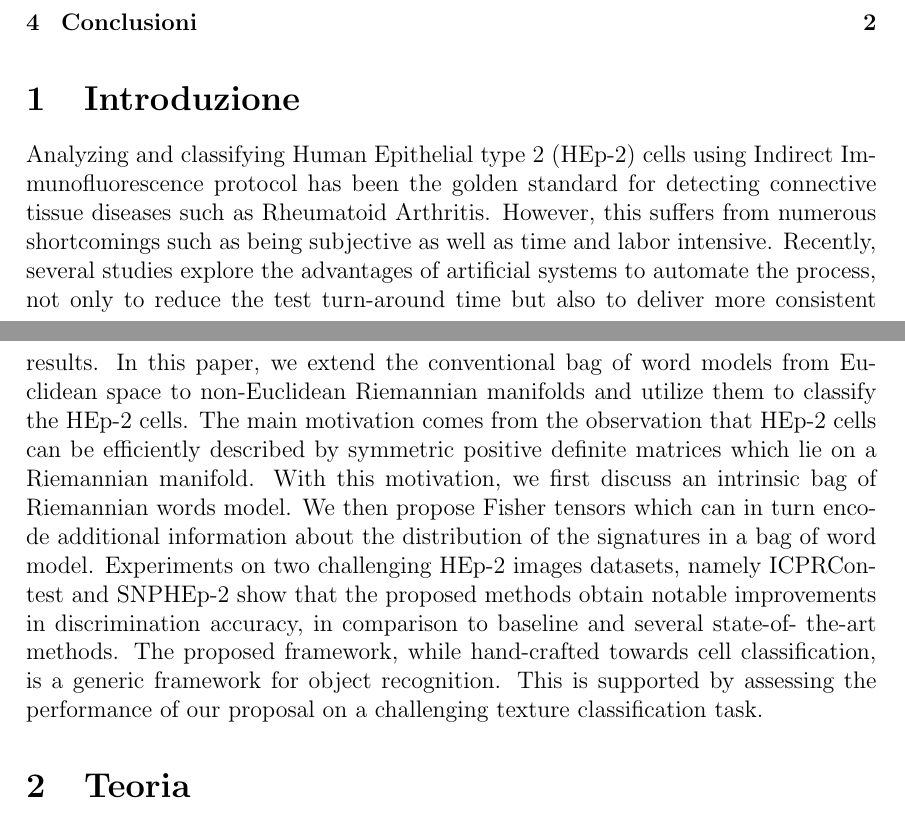
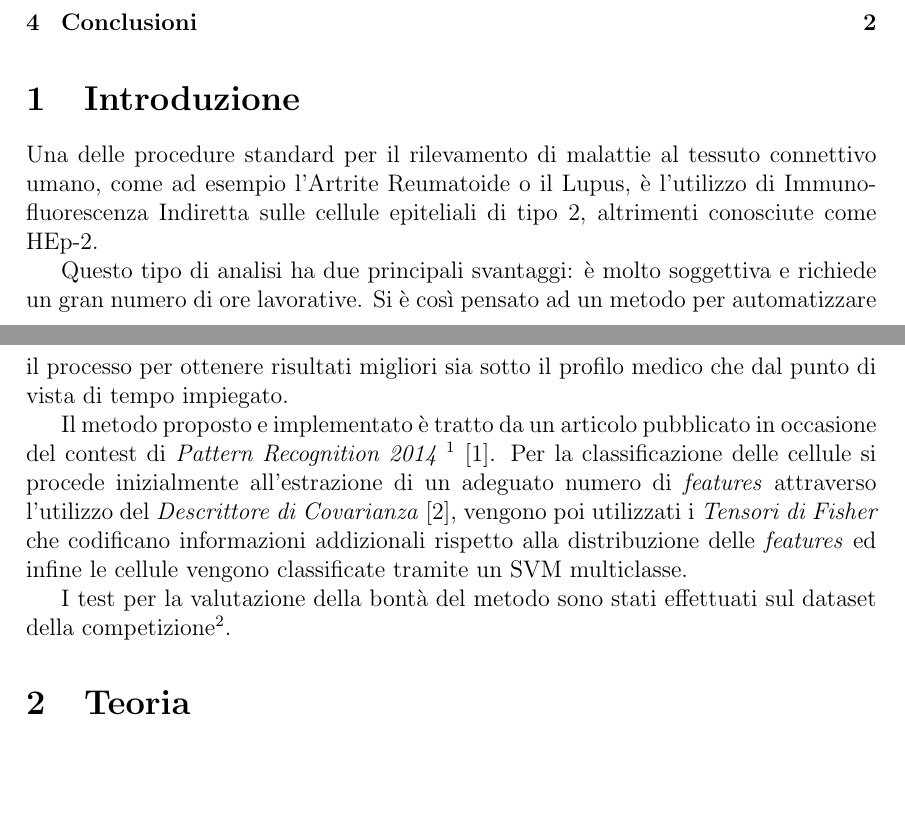
Before and after one commit to lorecioni/HEp-2-CellsClassification, a LaTeX paper (doc/relazione.tex, which reads doc/introduzione.tex): two parts of pages 1 and 2 of 2, joined at a grey line, cut so that both start at the same text, the shorter picture padded with empty space. Compiled offline with pdfLaTeX.

Commit message:
introduction

```diff
--- a/doc/introduzione.tex
+++ b/doc/introduzione.tex
@@ -1,4 +1,9 @@
 \section{Introduzione}
 
+Una delle procedure standard per il rilevamento di malattie al tessuto connettivo umano, come ad esempio l'Artrite Reumatoide o il Lupus, è l'utilizzo di Immunofluorescenza Indiretta sulle cellule epiteliali di tipo 2, altrimenti conosciute come HEp-2.
 
-Analyzing and classifying Human Epithelial type 2 (HEp-2) cells using Indirect Immunofluorescence protocol has been the golden standard for detecting connective tissue diseases such as Rheumatoid Arthritis. However, this suffers from numerous shortcomings such as being subjective as well as time and labor intensive. Recently, several studies explore the advantages of artificial systems to automate the process, not only to reduce the test turn-around time but also to deliver more consistent results. In this paper, we extend the conventional bag of word models from Euclidean space to non-Euclidean Riemannian manifolds and utilize them to classify the HEp-2 cells. The main motivation comes from the observation that HEp-2 cells can be efficiently described by symmetric positive definite matrices which lie on a Riemannian manifold. With this motivation, we first discuss an intrinsic bag of Riemannian words model. We then propose Fisher tensors which can in turn encode additional information about the distribution of the signatures in a bag of word model. Experiments on two challenging HEp-2 images datasets, namely ICPRContest and SNPHEp-2 show that the proposed methods obtain notable improvements in discrimination accuracy, in comparison to baseline and several state-of- the-art methods. The proposed framework, while hand-crafted towards cell classification, is a generic framework for object recognition. This is supported by assessing the performance of our proposal on a challenging texture classification task.
+Questo tipo di analisi ha due principali svantaggi: è molto soggettiva e richiede un gran numero di ore lavorative. Si è così pensato ad un metodo per automatizzare il processo per ottenere risultati migliori sia sotto il profilo medico che dal punto di vista di tempo impiegato.
+
+Il metodo proposto e implementato è tratto da un articolo pubblicato in occasione del contest di \emph{Pattern Recognition 2014 \footnote{ICPR Contest 2014 - http://nerone.diem.unisa.it/hep2contest/description.shtml}} [1]. Per la classificazione delle cellule si procede inizialmente all'estrazione di un adeguato numero di \emph{features} attraverso l'utilizzo del \emph{Descrittore di Covarianza} [2], vengono poi utilizzati i \emph{Tensori di Fisher} che codificano informazioni addizionali rispetto alla distribuzione delle \emph{features} ed infine le cellule vengono classificate tramite un SVM multiclasse.
+
+I test per la valutazione della bontà del metodo sono stati effettuati sul dataset della competizione\footnote{HEp-2 Dataset - http://mivia.unisa.it/datasets/biomedical-image-datasets/hep2-image-dataset/}.
```
Also changed, not shown: doc/relazione.pdf, 3 other files.
